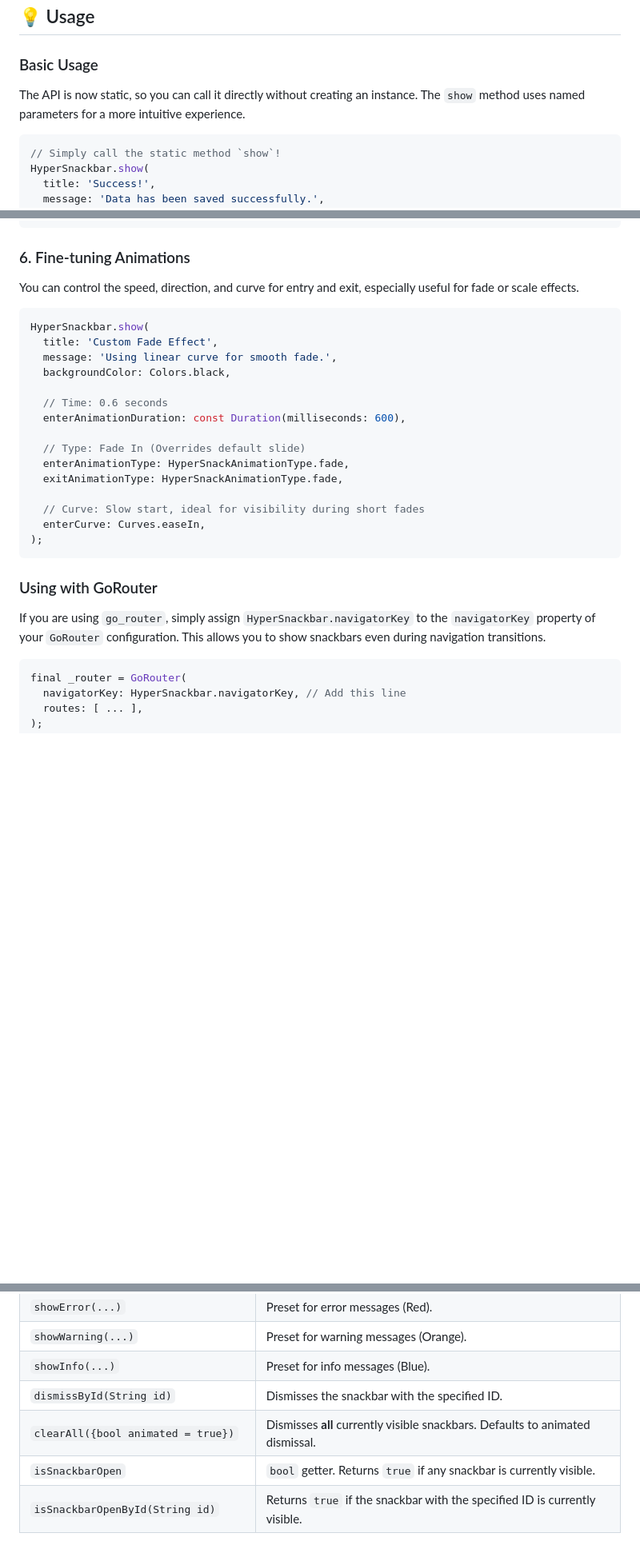
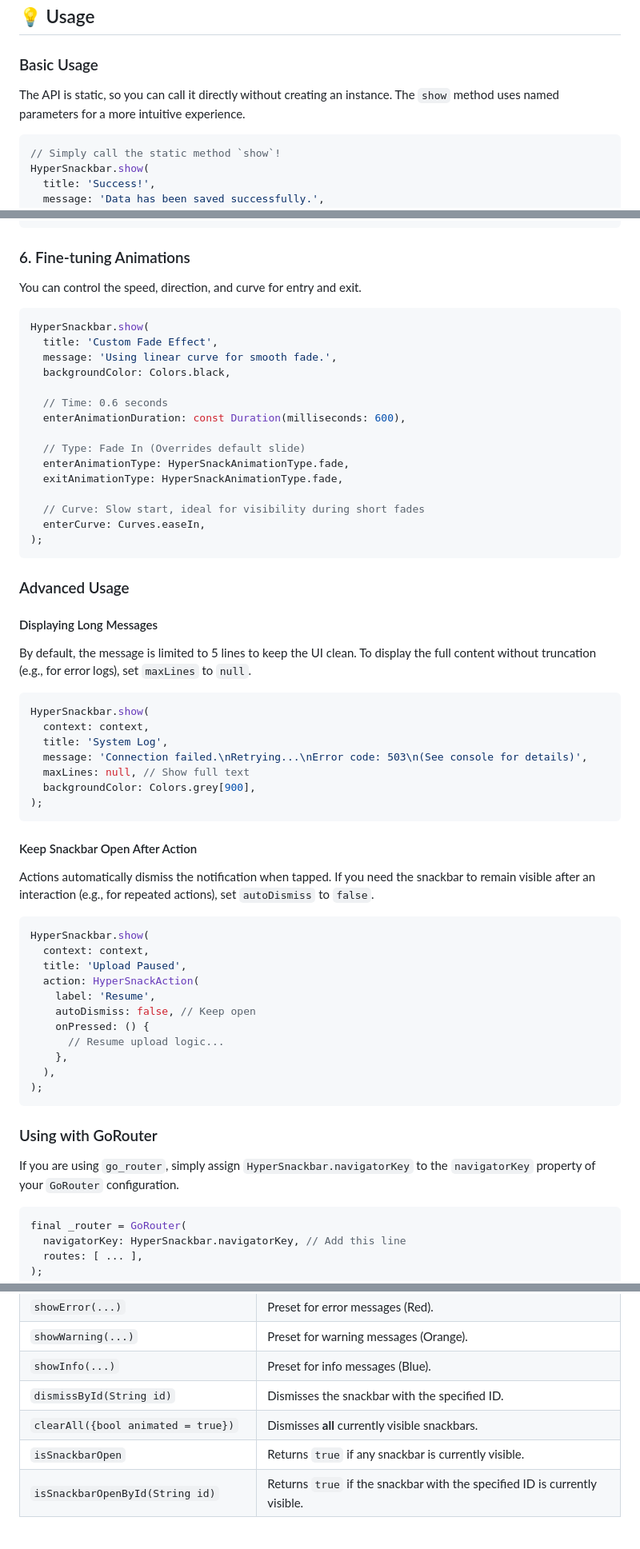
Before and after one commit to MakiAno/hyper_snackbar, a Markdown page: README.md, 3 parts joined by grey strips. Shown at 80% size. Drawn GitHub-style; blank space fills up the shorter version.

````diff
--- a/README.md
+++ b/README.md
@@ -61,7 +61,7 @@ class MyApp extends StatelessWidget {
 ## 💡 Usage
 
 ### Basic Usage
-The API is now static, so you can call it directly without creating an instance. The `show` method uses named parameters for a more intuitive experience.
+The API is static, so you can call it directly without creating an instance. The `show` method uses named parameters for a more intuitive experience.
 
 ```dart
 // Simply call the static method `show`!
@@ -220,7 +220,7 @@ HyperSnackbar.clearAll(animated: false);
 ```
 
 ### 6. Fine-tuning Animations
-You can control the speed, direction, and curve for entry and exit, especially useful for fade or scale effects.
+You can control the speed, direction, and curve for entry and exit.
 
 ```dart
 HyperSnackbar.show(
@@ -240,9 +240,41 @@ HyperSnackbar.show(
 );
 ```
 
+### Advanced Usage
+
+#### Displaying Long Messages
+By default, the message is limited to 5 lines to keep the UI clean. To display the full content without truncation (e.g., for error logs), set `maxLines` to `null`.
+
+```dart
+HyperSnackbar.show(
+  context: context,
+  title: 'System Log',
+  message: 'Connection failed.\nRetrying...\nError code: 503\n(See console for details)',
+  maxLines: null, // Show full text
+  backgroundColor: Colors.grey[900],
+);
+```
+
+#### Keep Snackbar Open After Action
+Actions automatically dismiss the notification when tapped. If you need the snackbar to remain visible after an interaction (e.g., for repeated actions), set `autoDismiss` to `false`.
+
+```dart
+HyperSnackbar.show(
+  context: context,
+  title: 'Upload Paused',
+  action: HyperSnackAction(
+    label: 'Resume',
+    autoDismiss: false, // Keep open
+    onPressed: () {
+      // Resume upload logic...
+    },
+  ),
+);
+```
+
 ### Using with GoRouter
 
-If you are using `go_router`, simply assign `HyperSnackbar.navigatorKey` to the `navigatorKey` property of your `GoRouter` configuration. This allows you to show snackbars even during navigation transitions.
+If you are using `go_router`, simply assign `HyperSnackbar.navigatorKey` to the `navigatorKey` property of your `GoRouter` configuration.
 
 ```dart
 final _router = GoRouter(
@@ -296,8 +329,8 @@ final _router = GoRouter(
 | `showWarning(...)` | Preset for warning messages (Orange). |
 | `showInfo(...)` | Preset for info messages (Blue). |
 | `dismissById(String id)` | Dismisses the snackbar with the specified ID. |
-| `clearAll({bool animated = true})` | Dismisses **all** currently visible snackbars. Defaults to animated dismissal. |
-| `isSnackbarOpen` | `bool` getter. Returns `true` if any snackbar is currently visible. |
+| `clearAll({bool animated = true})` | Dismisses **all** currently visible snackbars. |
+| `isSnackbarOpen` | Returns `true` if any snackbar is currently visible. |
 | `isSnackbarOpenById(String id)` | Returns `true` if the snackbar with the specified ID is currently visible. |
 
 ## ❤️ Contributing
````
Also changed, not shown: other parts of README.md (+19 -18 lines), CHANGELOG.md (+14 -1 lines).
